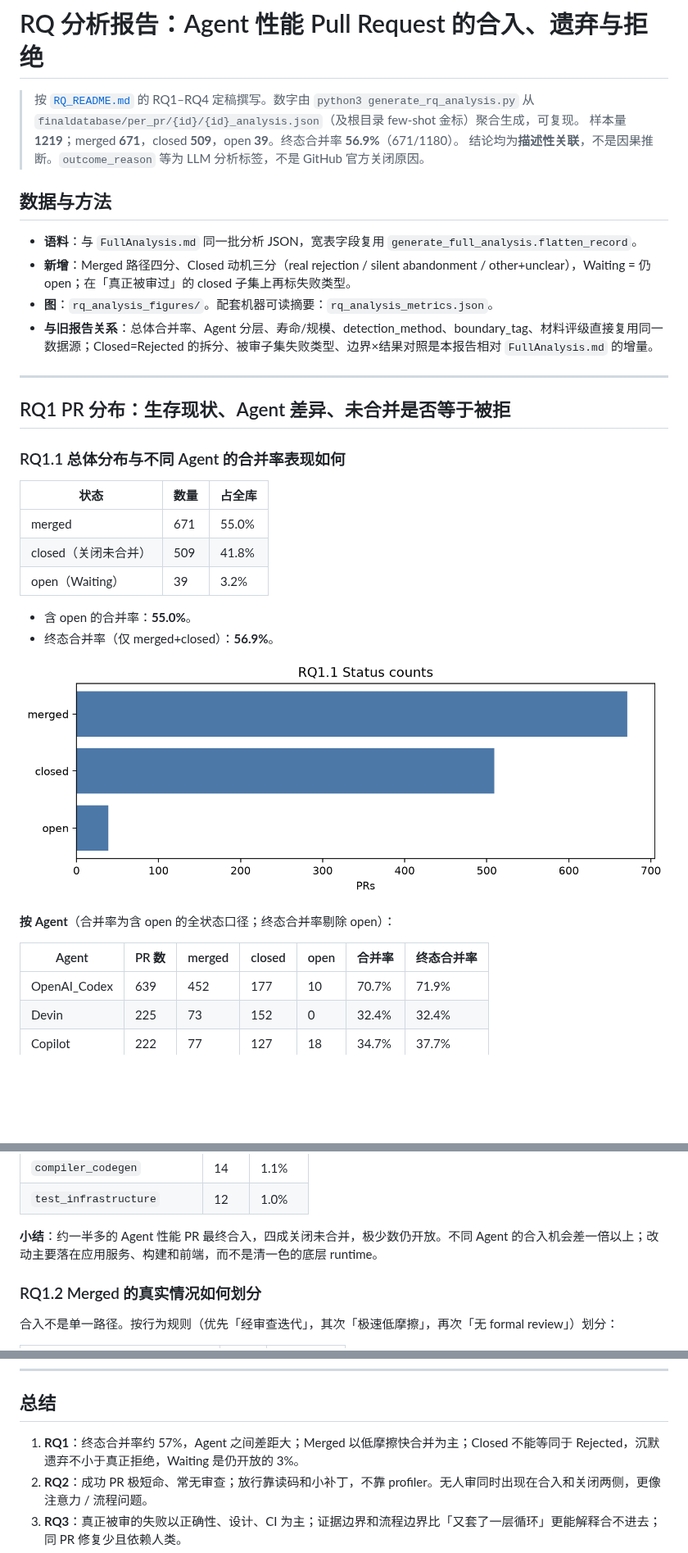
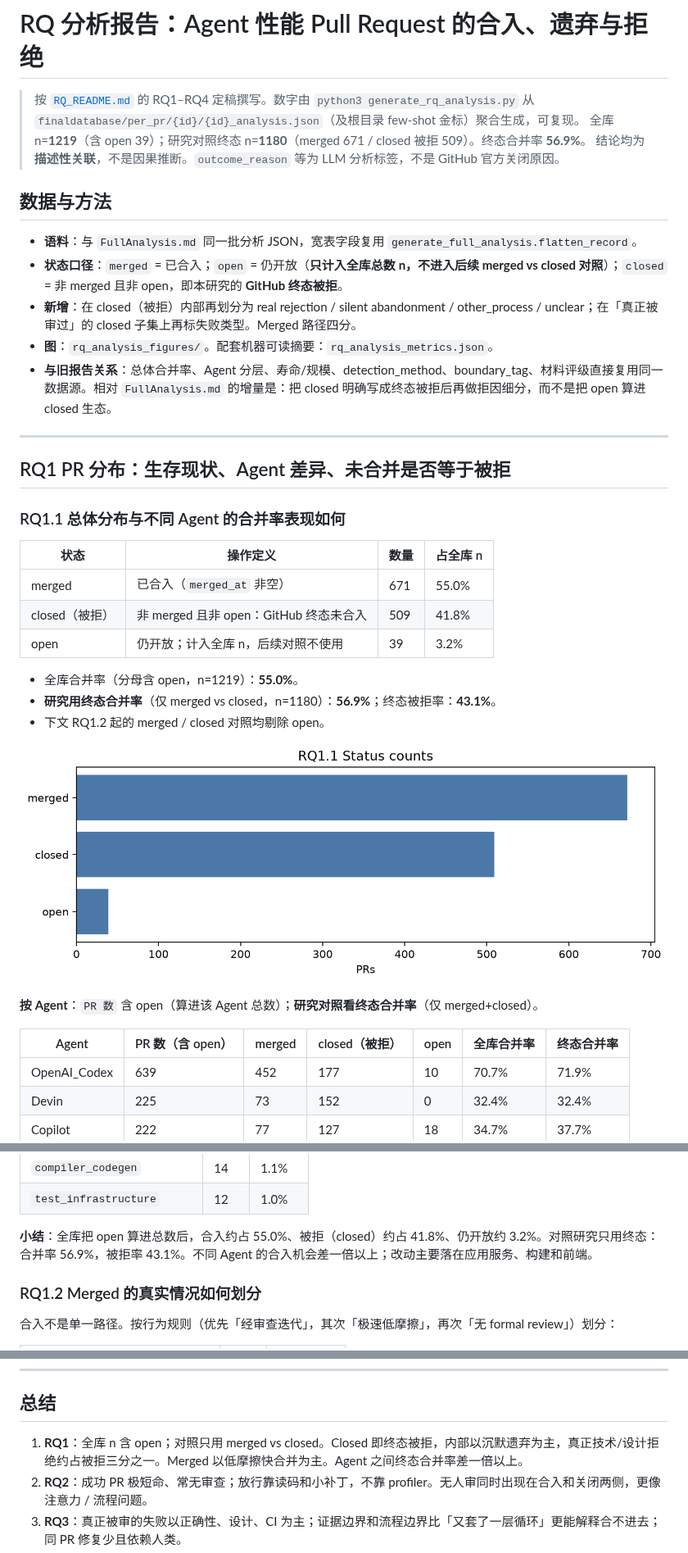
Before and after one commit to Yinhaha2/MyStudy, a Markdown page: RQ_Analysis.md, 3 parts joined by grey strips. Shown at 82% size. GitHub-like rendering; blank space fills up the shorter version.

```diff
--- a/RQ_Analysis.md
+++ b/RQ_Analysis.md
@@ -1,15 +1,16 @@
 # RQ 分析报告：Agent 性能 Pull Request 的合入、遗弃与拒绝
 
 > 按 [`RQ_README.md`](RQ_README.md) 的 RQ1–RQ4 定稿撰写。数字由 `python3 generate_rq_analysis.py` 从 `finaldatabase/per_pr/{id}/{id}_analysis.json`（及根目录 few-shot 金标）聚合生成，可复现。
-> 样本量 **1219**；merged **671**，closed **509**，open **39**。终态合并率 **56.9%**（671/1180）。
+> 全库 n=**1219**（含 open 39）；研究对照终态 n=**1180**（merged 671 / closed 被拒 509）。终态合并率 **56.9%**。
 > 结论均为**描述性关联**，不是因果推断。`outcome_reason` 等为 LLM 分析标签，不是 GitHub 官方关闭原因。
 
 ## 数据与方法
 
 - **语料**：与 `FullAnalysis.md` 同一批分析 JSON，宽表字段复用 `generate_full_analysis.flatten_record`。
-- **新增**：Merged 路径四分、Closed 动机三分（real rejection / silent abandonment / other+unclear），Waiting = 仍 open；在「真正被审过」的 closed 子集上再标失败类型。
+- **状态口径**：`merged` = 已合入；`open` = 仍开放（**只计入全库总数 n，不进入后续 merged vs closed 对照**）；`closed` = 非 merged 且非 open，即本研究的 **GitHub 终态被拒**。
+- **新增**：在 closed（被拒）内部再划分为 real rejection / silent abandonment / other_process / unclear；在「真正被审过」的 closed 子集上再标失败类型。Merged 路径四分。
 - **图**：`rq_analysis_figures/`。配套机器可读摘要：`rq_analysis_metrics.json`。
-- **与旧报告关系**：总体合并率、Agent 分层、寿命/规模、detection_method、boundary_tag、材料评级直接复用同一数据源；Closed=Rejected 的拆分、被审子集失败类型、边界×结果对照是本报告相对 `FullAnalysis.md` 的增量。
+- **与旧报告关系**：总体合并率、Agent 分层、寿命/规模、detection_method、boundary_tag、材料评级直接复用同一数据源。相对 `FullAnalysis.md` 的增量是：把 closed 明确写成终态被拒后再做拒因细分，而不是把 open 算进 closed 生态。
 
 ---
 
@@ -17,20 +18,21 @@
 
 ### RQ1.1 总体分布与不同 Agent 的合并率表现如何
 
-| 状态 | 数量 | 占全库 |
-|---|---|---|
-| merged | 671 | 55.0% |
-| closed（关闭未合并） | 509 | 41.8% |
-| open（Waiting） | 39 | 3.2% |
+| 状态 | 操作定义 | 数量 | 占全库 n |
+|---|---|---|---|
+| merged | 已合入（`merged_at` 非空） | 671 | 55.0% |
+| closed（被拒） | 非 merged 且非 open：GitHub 终态未合入 | 509 | 41.8% |
+| open | 仍开放；计入全库 n，后续对照不使用 | 39 | 3.2% |
 
-- 含 open 的合并率：**55.0%**。
-- 终态合并率（仅 merged+closed）：**56.9%**。
+- 全库合并率（分母含 open，n=1219）：**55.0%**。
+- **研究用终态合并率**（仅 merged vs closed，n=1180）：**56.9%**；终态被拒率：**43.1%**。
+- 下文 RQ1.2 起的 merged / closed 对照均剔除 open。
 
 ![status](rq_analysis_figures/rq1_status.png)
 
-**按 Agent**（合并率为含 open 的全状态口径；终态合并率剔除 open）：
+**按 Agent**：`PR 数` 含 open（算进该 Agent 总数）；**研究对照看终态合并率**（仅 merged+closed）。
 
-| Agent | PR 数 | merged | closed | open | 合并率 | 终态合并率 |
+| Agent | PR 数（含 open） | merged | closed（被拒） | open | 全库合并率 | 终态合并率 |
 |---|---|---|---|---|---|---|
 | OpenAI_Codex | 639 | 452 | 177 | 10 | 70.7% | 71.9% |
 | Devin | 225 | 73 | 152 | 0 | 32.4% | 32.4% |
@@ -59,7 +61,7 @@ n≥30 的断层仍然清楚：OpenAI_Codex 合并率最高，Devin / Copilot
 | `compiler_codegen` | 14 | 1.1% |
 | `test_infrastructure` | 12 | 1.0% |
 
-**小结**：约一半多的 Agent 性能 PR 最终合入，四成关闭未合并，极少数仍开放。不同 Agent 的合入机会差一倍以上；改动主要落在应用服务、构建和前端，而不是清一色的底层 runtime。
+**小结**：全库把 open 算进总数后，合入约占 55.0%、被拒（closed）约占 41.8%、仍开放约 3.2%。对照研究只用终态：合并率 56.9%，被拒率 43.1%。不同 Agent 的合入机会差一倍以上；改动主要落在应用服务、构建和前端。
 
 ### RQ1.2 Merged 的真实情况如何划分
 
@@ -425,7 +421,7 @@ Closed 中 `blocking=true` 仅 89 条；「真正被审过或有否决信号」
 
 ## 总结
 
-1. **RQ1**：终态合并率约 57%，Agent 之间差距大；Merged 以低摩擦快合并为主；Closed 不能等同于 Rejected，沉默遗弃不小于真正拒绝，Waiting 是仍开放的 3%。
+1. **RQ1**：全库 n 含 open；对照只用 merged vs closed。Closed 即终态被拒，内部以沉默遗弃为主，真正技术/设计拒绝约占被拒三分之一。Merged 以低摩擦快合并为主。Agent 之间终态合并率差一倍以上。
 2. **RQ2**：成功 PR 极短命、常无审查；放行靠读码和小补丁，不靠 profiler。无人审同时出现在合入和关闭两侧，更像注意力 / 流程问题。
 3. **RQ3**：真正被审的失败以正确性、设计、CI 为主；证据边界和流程边界比「又套了一层循环」更能解释合不进去；同 PR 修复少且依赖人类。
 4. **RQ4**：寿命、边界类型、优化层面差异清楚，材料差异方向与「多写 benchmark 就能合」相反。改进必须分快路径和难路径。
```
Also changed, not shown: other parts of RQ_Analysis.md (+33 -33 lines), rq_analysis_figures/rq1_closed_motivation.png, 2 other files.
